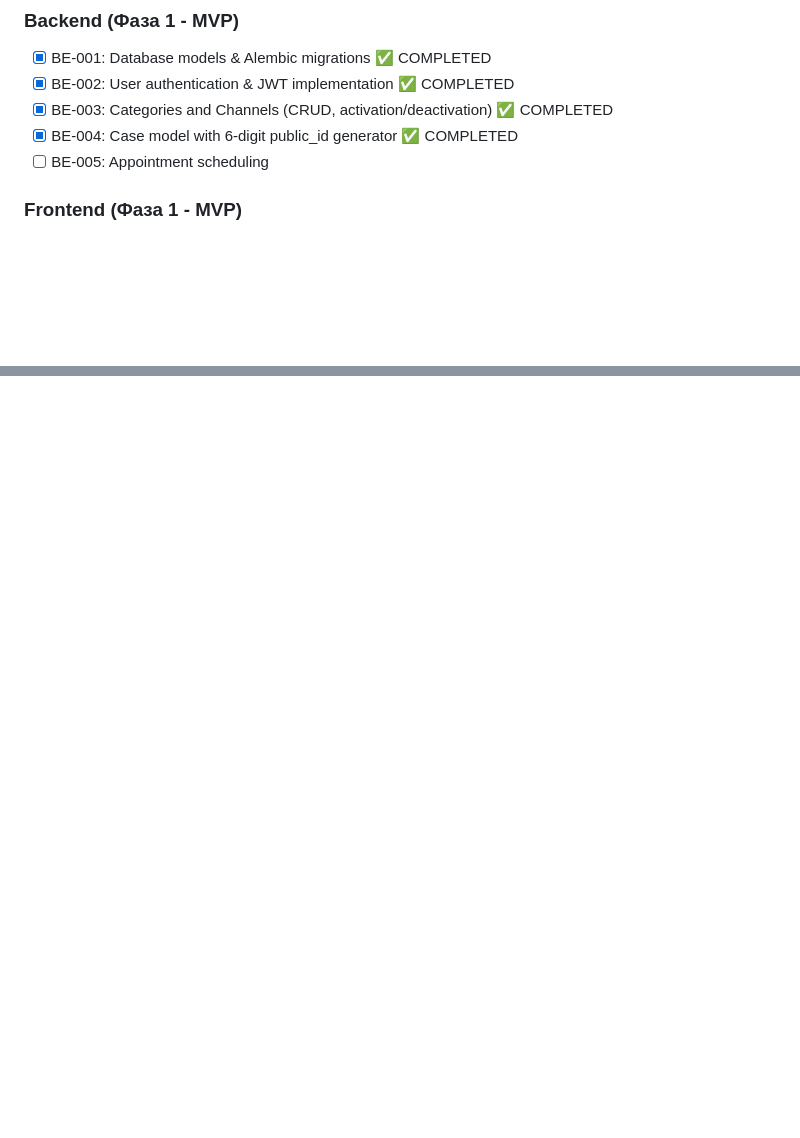
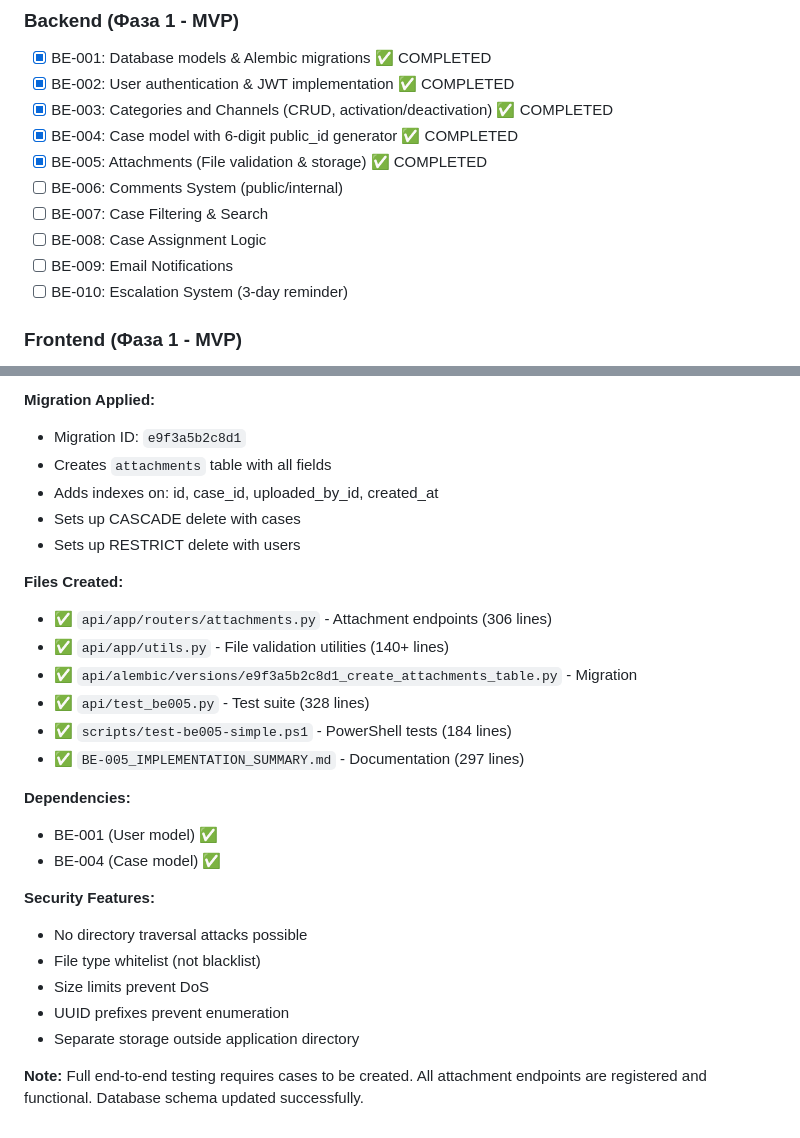
Before and after one commit to puzakroman35-sys/ohmatdyt_crm, a Markdown page: PROJECT_STATUS.md, 2 parts joined by grey strips. Drawn GitHub-style; blank space fills up the shorter version.

```diff
--- a/PROJECT_STATUS.md
+++ b/PROJECT_STATUS.md
@@ -197,7 +197,12 @@ powershell -ExecutionPolicy Bypass -File .\scripts\smoke-test-simple.ps1
 - [x] BE-002: User authentication & JWT implementation ✅ COMPLETED
 - [x] BE-003: Categories and Channels (CRUD, activation/deactivation) ✅ COMPLETED
 - [x] BE-004: Case model with 6-digit public_id generator ✅ COMPLETED
-- [ ] BE-005: Appointment scheduling
+- [x] BE-005: Attachments (File validation & storage) ✅ COMPLETED
+- [ ] BE-006: Comments System (public/internal)
+- [ ] BE-007: Case Filtering & Search
+- [ ] BE-008: Case Assignment Logic
+- [ ] BE-009: Email Notifications
+- [ ] BE-010: Escalation System (3-day reminder)
 
 ### Frontend (Фаза 1 - MVP)
 - [ ] FE-001: UI component library setup
@@ -461,0 +535,27 @@ docker compose exec api pytest --cov=app --cov-report=html
+**Migration Applied:**
+- Migration ID: `e9f3a5b2c8d1`
+- Creates `attachments` table with all fields
+- Adds indexes on: id, case_id, uploaded_by_id, created_at
+- Sets up CASCADE delete with cases
+- Sets up RESTRICT delete with users
+
+**Files Created:**
+- ✅ `api/app/routers/attachments.py` - Attachment endpoints (306 lines)
+- ✅ `api/app/utils.py` - File validation utilities (140+ lines)
+- ✅ `api/alembic/versions/e9f3a5b2c8d1_create_attachments_table.py` - Migration
+- ✅ `api/test_be005.py` - Test suite (328 lines)
+- ✅ `scripts/test-be005-simple.ps1` - PowerShell tests (184 lines)
+- ✅ `BE-005_IMPLEMENTATION_SUMMARY.md` - Documentation (297 lines)
+
+**Dependencies:**
+- BE-001 (User model) ✅
+- BE-004 (Case model) ✅
+
+**Security Features:**
+- No directory traversal attacks possible
+- File type whitelist (not blacklist)
+- Size limits prevent DoS
+- UUID prefixes prevent enumeration
+- Separate storage outside application directory
+
+**Note:** Full end-to-end testing requires cases to be created. All attachment endpoints are registered and functional. Database schema updated successfully.
```
Also changed, not shown: other parts of PROJECT_STATUS.md (+68 -0 lines).
